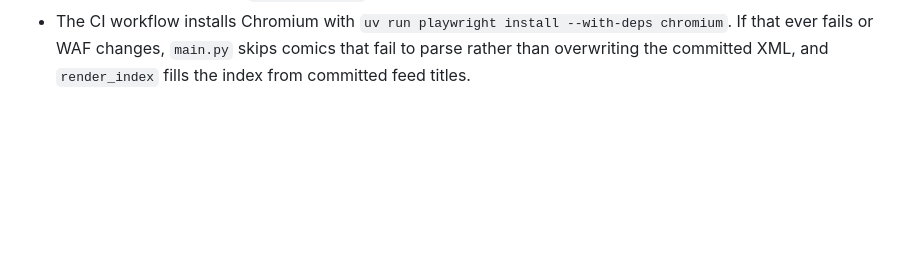
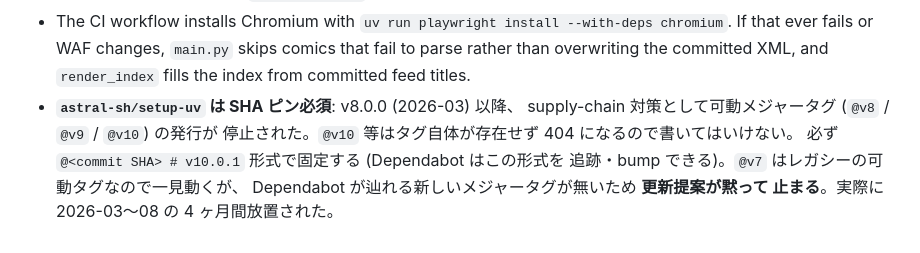
Before and after one commit to hanwarai/alphapolis-rss, a Markdown page: CLAUDE.md, the part around the change. Drawn GitHub-style; blank space fills up the shorter version.

Commit message:
docs: setup-uv を SHA ピンする理由を Gotcha に追記
@v10 等の可動メジャータグは存在しない (404)。タグ形式に戻すと CI が
壊れ、@v7 に戻すと Dependabot が黙って更新提案を止める。

Co-Authored-By: Claude Opus 5 <noreply@anthropic.com>
Claude-Session: https://claude.ai/code/session_011fnWJKbbBk3nANf9He6fky

```diff
--- a/CLAUDE.md
+++ b/CLAUDE.md
@@ -85,3 +85,10 @@ before pushing.
   --with-deps chromium`. If that ever fails or WAF changes, `main.py` skips
   comics that fail to parse rather than overwriting the committed XML, and
   `render_index` fills the index from committed feed titles.
+- **`astral-sh/setup-uv` は SHA ピン必須**: v8.0.0 (2026-03) 以降、
+  supply-chain 対策として可動メジャータグ (`@v8` / `@v9` / `@v10`) の発行が
+  停止された。`@v10` 等はタグ自体が存在せず 404 になるので書いてはいけない。
+  必ず `@<commit SHA> # v10.0.1` 形式で固定する (Dependabot はこの形式を
+  追跡・bump できる)。`@v7` はレガシーの可動タグなので一見動くが、
+  Dependabot が辿れる新しいメジャータグが無いため **更新提案が黙って
+  止まる**。実際に 2026-03〜08 の 4 ヶ月間放置された。
```
